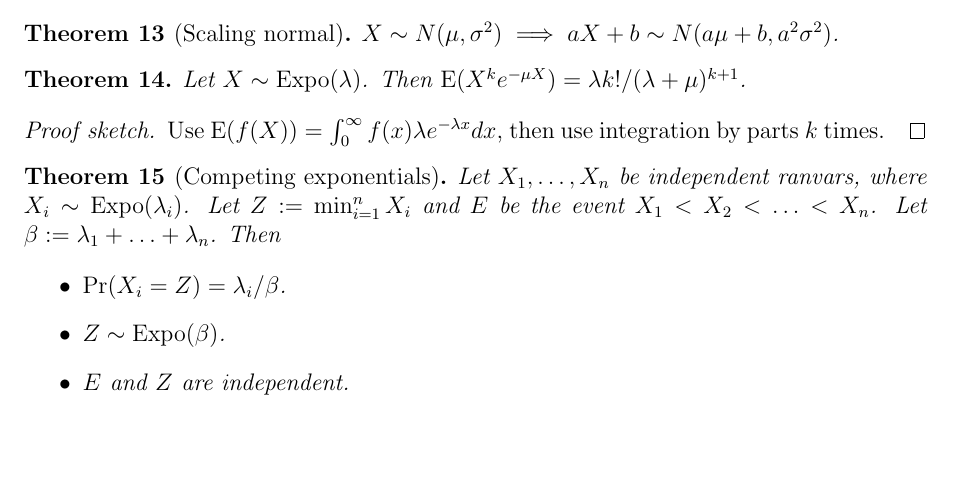
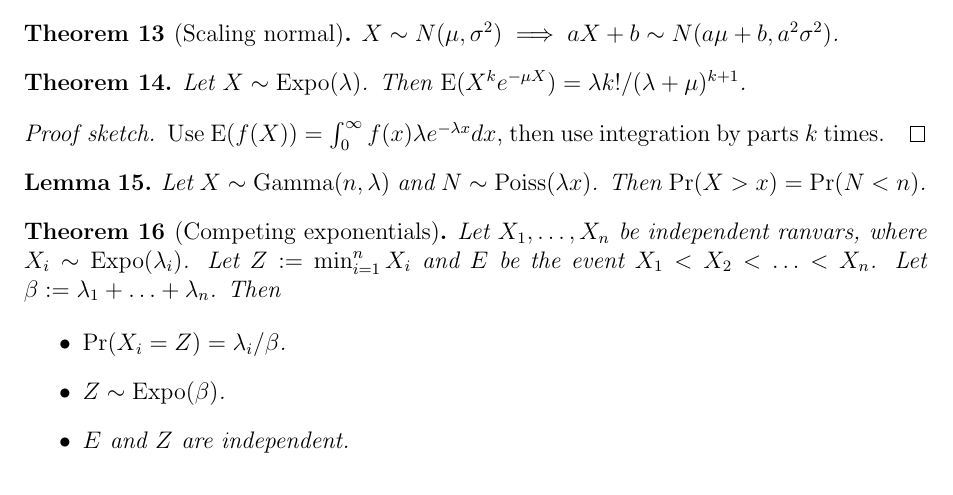
Before and after one commit to sharmaeklavya2/notes-source, a LaTeX document (src/math/probability/probability-basics.tex): part of page 3 of 5, cut so that both start at the same text, the shorter picture padded with empty space. Compiled offline with pdfLaTeX.

Commit message:
probability: add gamma-vs-poisson

```diff
--- a/src/math/probability/probability-basics.tex
+++ b/src/math/probability/probability-basics.tex
@@ -227,6 +227,11 @@ $\E(X^ke^{-\mu X}) = \lambda k!/(\lambda + \mu)^{k+1}$.
 Use $\E(f(X)) = \int_0^{\infty} f(x)\lambda e^{-\lambda x}dx$, then use integration by parts $k$ times.
 \end{proof}
 
+\begin{lemma}
+Let $X \sim \opname{Gamma}(n, \lambda)$ and $N \sim \opname{Poiss}(\lambda x)$.
+Then $\Pr(X > x) = \Pr(N < n)$.
+\end{lemma}
+
 \begin{theorem}[Competing exponentials]
 Let $X_1, \ldots, X_n$ be independent ranvars, where $X_i \sim \opname{Expo}(\lambda_i)$.
 Let $Z \defeq \min_{i=1}^n X_i$ and $E$ be the event $X_1 < X_2 < \ldots < X_n$.
```
